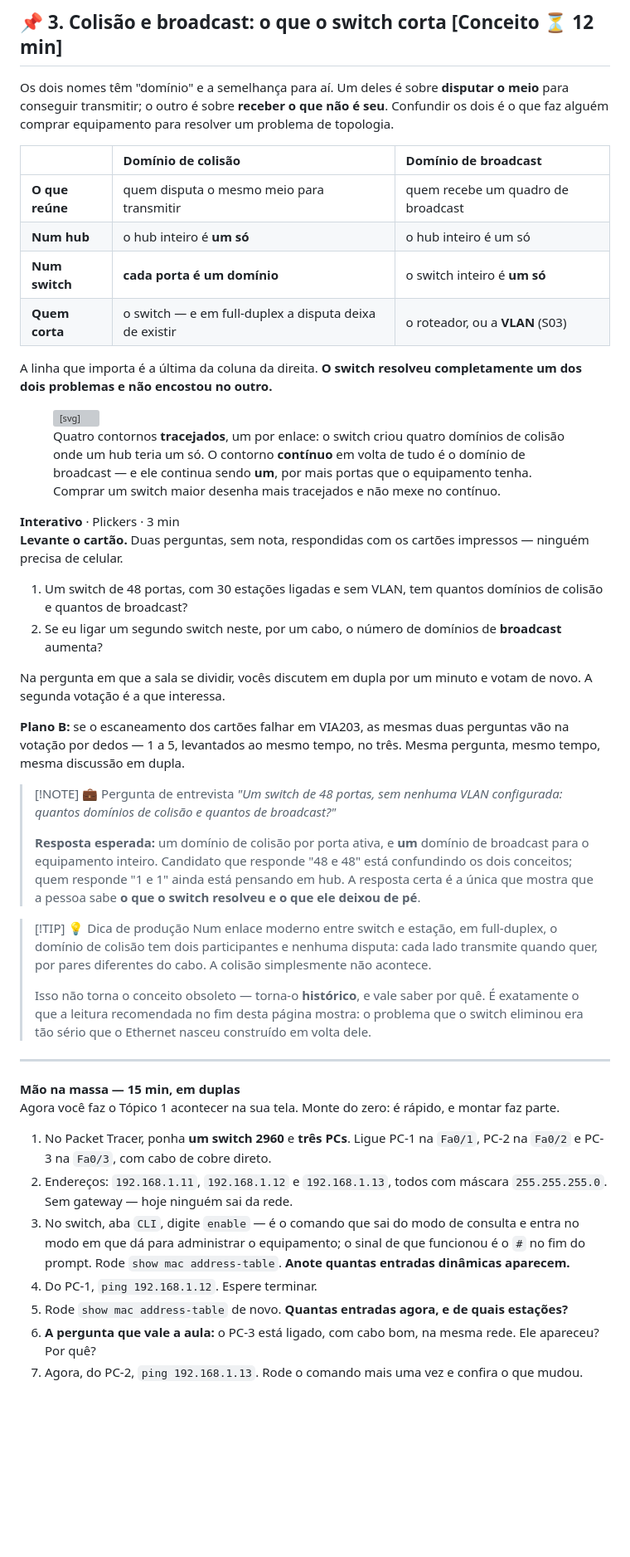
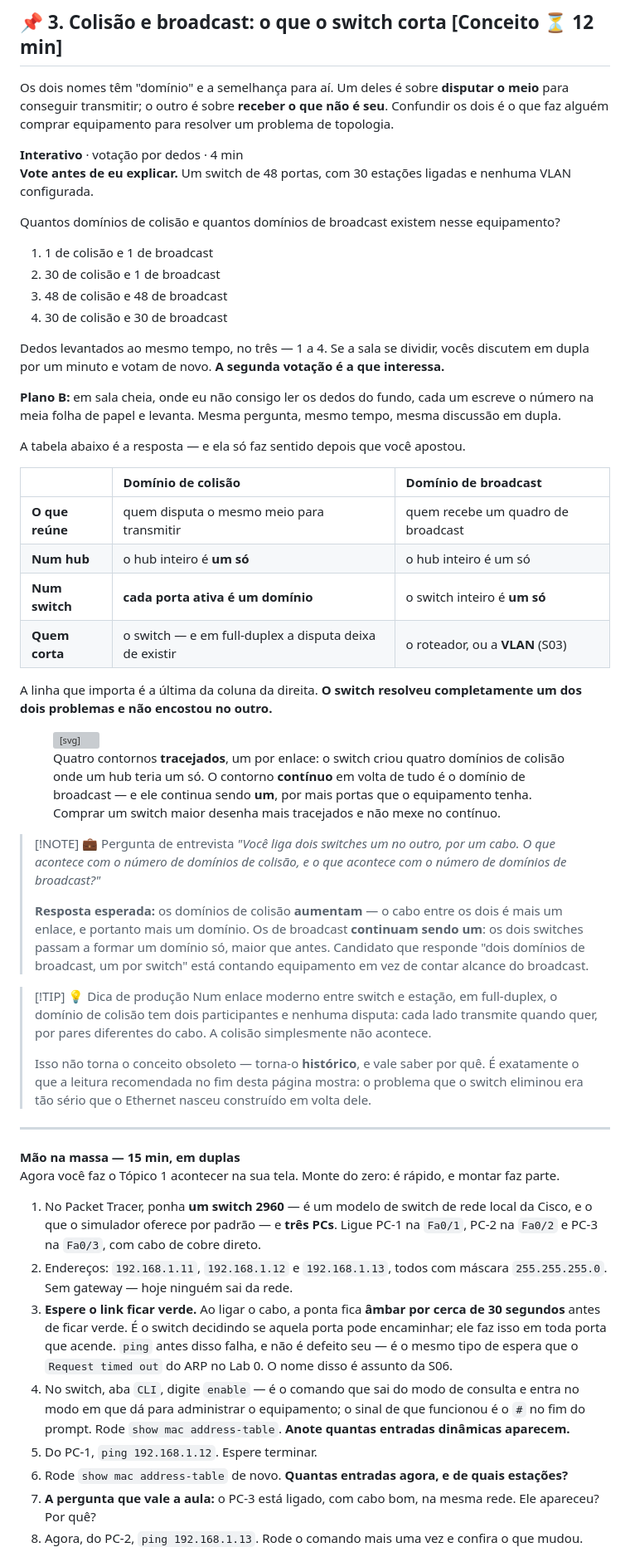
Before and after one commit to rofilho/redes2, a Markdown page: content/Aula 02 - Comutacao (Teorica).md, the part around one of its changes. Shown at 83% size. Drawn GitHub-style; blank space fills up the shorter version; grey boxes are pictures that could not be loaded.

```diff
--- a/content/Aula 02 - Comutacao (Teorica).md
+++ b/content/Aula 02 - Comutacao (Teorica).md
@@ -263,11 +269,32 @@ A **resposta** do ARP já é diferente. Ela é unicast, vem do PC-B, e quando ch
 
 Os dois nomes têm "domínio" e a semelhança para aí. Um deles é sobre **disputar o meio** para conseguir transmitir; o outro é sobre **receber o que não é seu**. Confundir os dois é o que faz alguém comprar equipamento para resolver um problema de topologia.
 
+<div class="au-slot">
+<div class="au-slot-h"><b>Interativo</b> · votação por dedos · 4 min</div>
+<div class="au-slot-c">
+
+**Vote antes de eu explicar.** Um switch de 48 portas, com 30 estações ligadas e nenhuma VLAN configurada.
+
+Quantos domínios de colisão e quantos domínios de broadcast existem nesse equipamento?
+
+1. 1 de colisão e 1 de broadcast
+2. 30 de colisão e 1 de broadcast
+3. 48 de colisão e 48 de broadcast
+4. 30 de colisão e 30 de broadcast
+
+Dedos levantados ao mesmo tempo, no três — 1 a 4. Se a sala se dividir, vocês discutem em dupla por um minuto e votam de novo. **A segunda votação é a que interessa.**
+
+</div>
+<p class="au-slot-b"><b>Plano B:</b> em sala cheia, onde eu não consigo ler os dedos do fundo, cada um escreve o número na meia folha de papel e levanta. Mesma pergunta, mesmo tempo, mesma discussão em dupla.</p>
+</div>
+
+A tabela abaixo é a resposta — e ela só faz sentido depois que você apostou.
+
 | | Domínio de colisão | Domínio de broadcast |
 | :--- | :--- | :--- |
 | **O que reúne** | quem disputa o mesmo meio para transmitir | quem recebe um quadro de broadcast |
 | **Num hub** | o hub inteiro é **um só** | o hub inteiro é um só |
-| **Num switch** | **cada porta é um domínio** | o switch inteiro é **um só** |
+| **Num switch** | **cada porta ativa é um domínio** | o switch inteiro é **um só** |
 | **Quem corta** | o switch — e em full-duplex a disputa deixa de existir | o roteador, ou a **VLAN** (S03) |
 
 A linha que importa é a última da coluna da direita. **O switch resolveu completamente um dos dois problemas e não encostou no outro.**
@@ -302,25 +329,11 @@ A linha que importa é a última da coluna da direita. **O switch resolveu compl
 <figcaption class="au-legenda">Quatro contornos <b>tracejados</b>, um por enlace: o switch criou quatro domínios de colisão onde um hub teria um só. O contorno <b>contínuo</b> em volta de tudo é o domínio de broadcast — e ele continua sendo <b>um</b>, por mais portas que o equipamento tenha. Comprar um switch maior desenha mais tracejados e não mexe no contínuo.</figcaption>
 </figure>
 
-<div class="au-slot">
-<div class="au-slot-h"><b>Interativo</b> · Plickers · 3 min</div>
-<div class="au-slot-c">
-
-**Levante o cartão.** Duas perguntas, sem nota, respondidas com os cartões impressos — ninguém precisa de celular.
-
-1. Um switch de 48 portas, com 30 estações ligadas e sem VLAN, tem quantos domínios de colisão e quantos de broadcast?
-2. Se eu ligar um segundo switch neste, por um cabo, o número de domínios de **broadcast** aumenta?
-
-Na pergunta em que a sala se dividir, vocês discutem em dupla por um minuto e votam de novo. A segunda votação é a que interessa.
-
-</div>
-<p class="au-slot-b"><b>Plano B:</b> se o escaneamento dos cartões falhar em VIA203, as mesmas duas perguntas vão na votação por dedos — 1 a 5, levantados ao mesmo tempo, no três. Mesma pergunta, mesmo tempo, mesma discussão em dupla.</p>
-</div>
 
 > [!NOTE] 💼 Pergunta de entrevista
-> *"Um switch de 48 portas, sem nenhuma VLAN configurada: quantos domínios de colisão e quantos de broadcast?"*
+> *"Você liga dois switches um no outro, por um cabo. O que acontece com o número de domínios de colisão, e o que acontece com o número de domínios de broadcast?"*
 >
-> **Resposta esperada:** um domínio de colisão por porta ativa, e **um** domínio de broadcast para o equipamento inteiro. Candidato que responde "48 e 48" está confundindo os dois conceitos; quem responde "1 e 1" ainda está pensando em hub. A resposta certa é a única que mostra que a pessoa sabe **o que o switch resolveu e o que ele deixou de pé**.
+> **Resposta esperada:** os domínios de colisão **aumentam** — o cabo entre os dois é mais um enlace, e portanto mais um domínio. Os de broadcast **continuam sendo um**: os dois switches passam a formar um domínio só, maior que antes. Candidato que responde "dois domínios de broadcast, um por switch" está contando equipamento em vez de contar alcance do broadcast.
 
 > [!TIP] 💡 Dica de produção
 > Num enlace moderno entre switch e estação, em full-duplex, o domínio de colisão tem dois participantes e nenhuma disputa: cada lado transmite quando quer, por pares diferentes do cabo. A colisão simplesmente não acontece.
@@ -334,11 +347,12 @@ Na pergunta em que a sala se dividir, vocês discutem em dupla por um minuto e v
 
 Agora você faz o Tópico 1 acontecer na sua tela. Monte do zero: é rápido, e montar faz parte.
 
-1. No Packet Tracer, ponha **um switch 2960** e **três PCs**. Ligue PC-1 na `Fa0/1`, PC-2 na `Fa0/2` e PC-3 na `Fa0/3`, com cabo de cobre direto.
+1. No Packet Tracer, ponha **um switch 2960** — é um modelo de switch de rede local da Cisco, e o que o simulador oferece por padrão — e **três PCs**. Ligue PC-1 na `Fa0/1`, PC-2 na `Fa0/2` e PC-3 na `Fa0/3`, com cabo de cobre direto.
 2. Endereços: `192.168.1.11`, `192.168.1.12` e `192.168.1.13`, todos com máscara `255.255.255.0`. Sem gateway — hoje ninguém sai da rede.
-3. No switch, aba `CLI`, digite `enable` — é o comando que sai do modo de consulta e entra no modo em que dá para administrar o equipamento; o sinal de que funcionou é o `#` no fim do prompt. Rode `show mac address-table`. **Anote quantas entradas dinâmicas aparecem.**
-4. Do PC-1, `ping 192.168.1.12`. Espere terminar.
-5. Rode `show mac address-table` de novo. **Quantas entradas agora, e de quais estações?**
-6. **A pergunta que vale a aula:** o PC-3 está ligado, com cabo bom, na mesma rede. Ele apareceu? Por quê?
-7. Agora, do PC-2, `ping 192.168.1.13`. Rode o comando mais uma vez e confira o que mudou.
+3. **Espere o link ficar verde.** Ao ligar o cabo, a ponta fica **âmbar por cerca de 30 segundos** antes de ficar verde. É o switch decidindo se aquela porta pode encaminhar; ele faz isso em toda porta que acende. `ping` antes disso falha, e não é defeito seu — é o mesmo tipo de espera que o `Request timed out` do ARP no Lab 0. O nome disso é assunto da S06.
+4. No switch, aba `CLI`, digite `enable` — é o comando que sai do modo de consulta e entra no modo em que dá para administrar o equipamento; o sinal de que funcionou é o `#` no fim do prompt. Rode `show mac address-table`. **Anote quantas entradas dinâmicas aparecem.**
+5. Do PC-1, `ping 192.168.1.12`. Espere terminar.
+6. Rode `show mac address-table` de novo. **Quantas entradas agora, e de quais estações?**
+7. **A pergunta que vale a aula:** o PC-3 está ligado, com cabo bom, na mesma rede. Ele apareceu? Por quê?
+8. Agora, do PC-2, `ping 192.168.1.13`. Rode o comando mais uma vez e confira o que mudou.
 
```
Also changed, not shown: other parts of content/Aula 02 - Comutacao (Teorica).md (+35 -14 lines).
